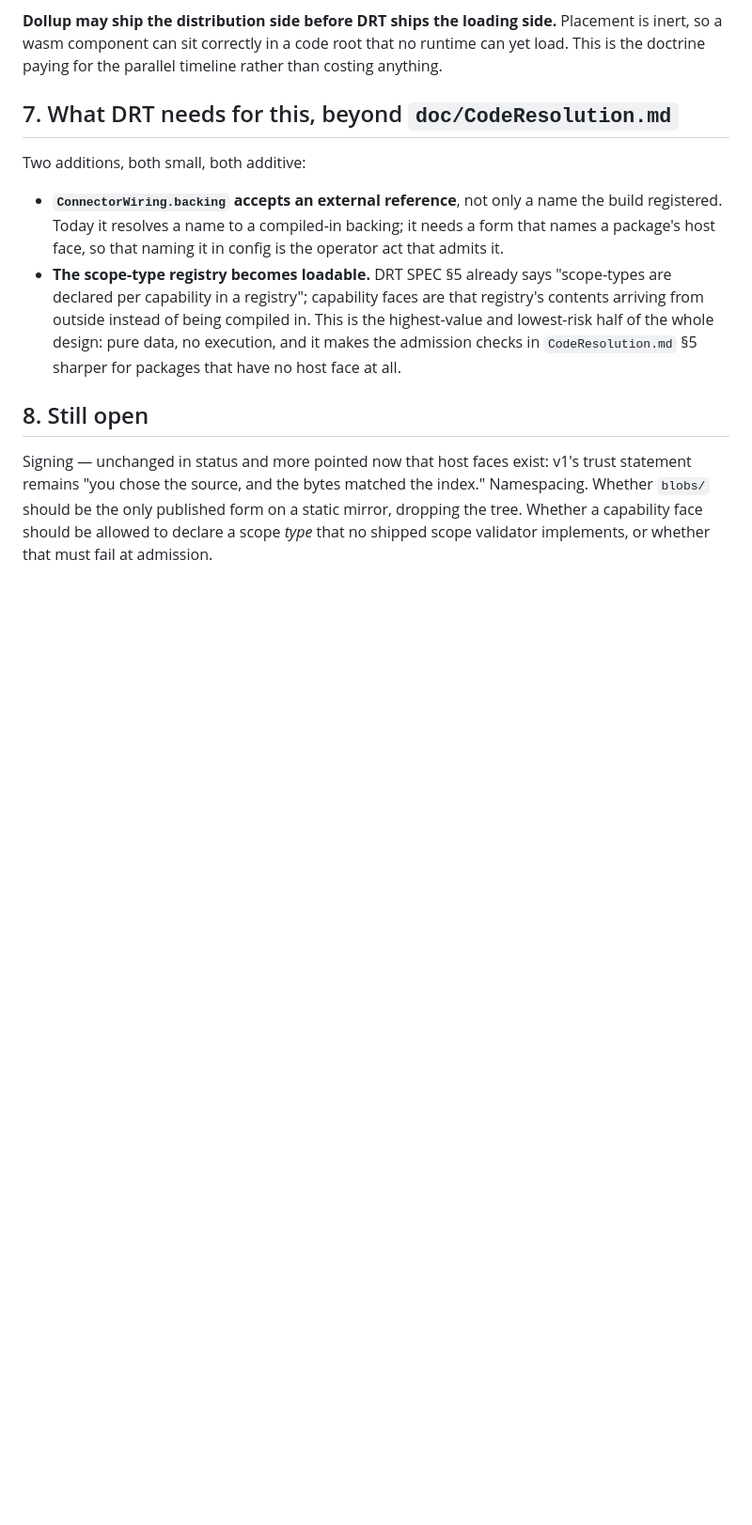
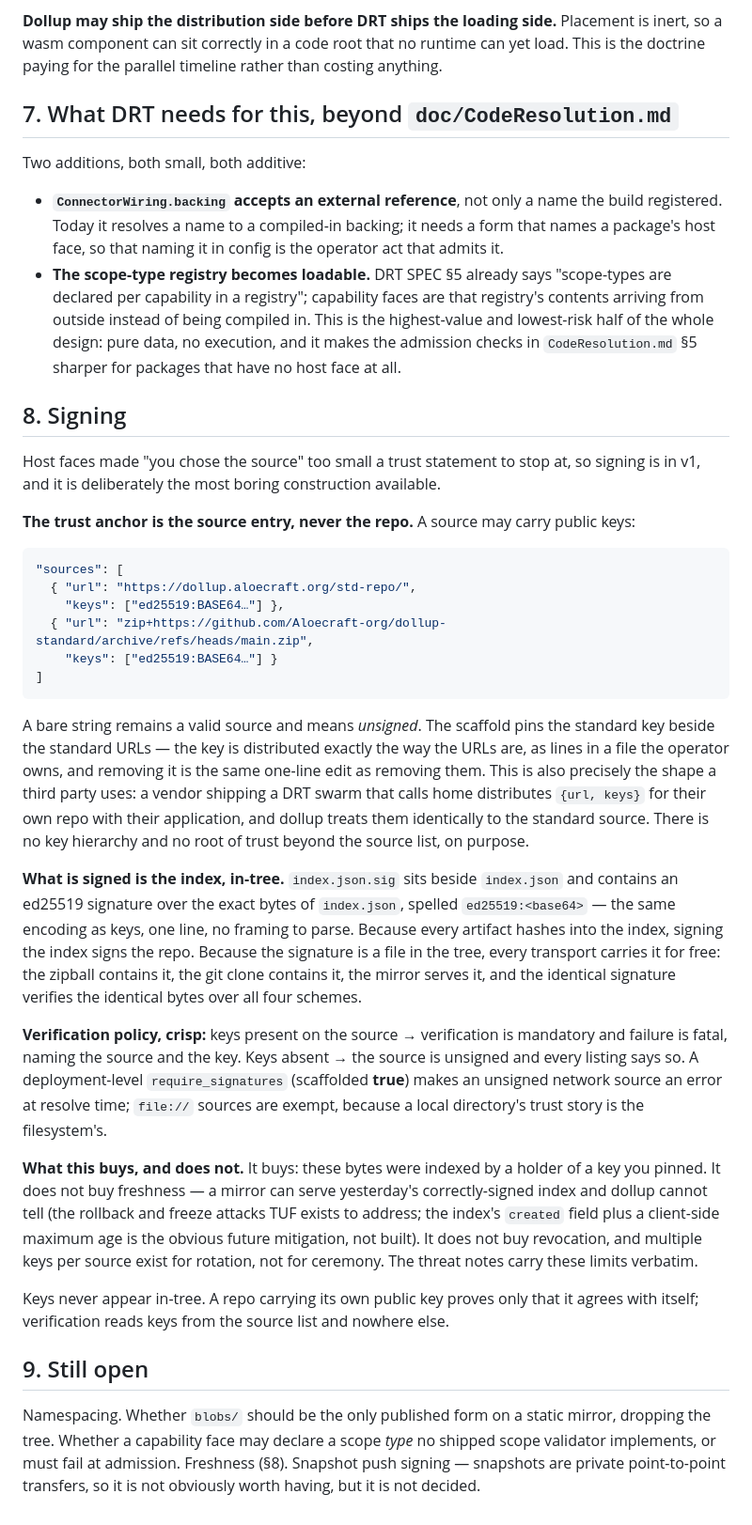
Before and after one commit to Aloecraft-org/dollup, a Markdown page: doc/RepoFormat.md, the part around the change. Shown at 94% size. GitHub-like rendering; blank space fills up the shorter version.

Commit message:
Signing lands in v1: the trust anchor is the source entry, and the signature rides in the tree
Host faces made 'you chose the source' too small a statement to stop at. A
source entry pins ed25519 keys; the repo carries a detached signature over
its index; every transport carries it for free because it is a file in the
tree. No key hierarchy, no root of trust beyond the source list — a vendor
distributing their own swarm pins their key exactly the way the scaffold
pins the standard one. What it does not buy (freshness, revocation) is
stated rather than implied.

````diff
--- a/doc/RepoFormat.md
+++ b/doc/RepoFormat.md
@@ -266,11 +266,65 @@ Two additions, both small, both additive:
   design: pure data, no execution, and it makes the admission checks in
   `CodeResolution.md` §5 sharper for packages that have no host face at all.
 
-## 8. Still open
+## 8. Signing
 
-Signing — unchanged in status and more pointed now that host faces exist:
-v1's trust statement remains "you chose the source, and the bytes matched the
-index." Namespacing. Whether `blobs/` should be the only published form on a
-static mirror, dropping the tree. Whether a capability face should be allowed
-to declare a scope *type* that no shipped scope validator implements, or
-whether that must fail at admission.
+Host faces made "you chose the source" too small a trust statement to stop
+at, so signing is in v1, and it is deliberately the most boring construction
+available.
+
+**The trust anchor is the source entry, never the repo.** A source may carry
+public keys:
+
+```json
+"sources": [
+  { "url": "https://dollup.aloecraft.org/std-repo/",
+    "keys": ["ed25519:BASE64…"] },
+  { "url": "zip+https://github.com/Aloecraft-org/dollup-standard/archive/refs/heads/main.zip",
+    "keys": ["ed25519:BASE64…"] }
+]
+```
+
+A bare string remains a valid source and means *unsigned*. The scaffold pins
+the standard key beside the standard URLs — the key is distributed exactly
+the way the URLs are, as lines in a file the operator owns, and removing it
+is the same one-line edit as removing them. This is also precisely the shape
+a third party uses: a vendor shipping a DRT swarm that calls home
+distributes `{url, keys}` for their own repo with their application, and
+dollup treats them identically to the standard source. There is no key
+hierarchy and no root of trust beyond the source list, on purpose.
+
+**What is signed is the index, in-tree.** `index.json.sig` sits beside
+`index.json` and contains an ed25519 signature over the exact bytes of
+`index.json`, spelled `ed25519:<base64>` — the same encoding as keys, one
+line, no framing to parse. Because every artifact hashes into the index,
+signing the index signs the repo. Because the signature is a file in the
+tree, every transport carries it for free: the zipball contains it, the git
+clone contains it, the mirror serves it, and the identical signature
+verifies the identical bytes over all four schemes.
+
+**Verification policy, crisp:** keys present on the source → verification is
+mandatory and failure is fatal, naming the source and the key. Keys absent →
+the source is unsigned and every listing says so. A deployment-level
+`require_signatures` (scaffolded **true**) makes an unsigned network source
+an error at resolve time; `file://` sources are exempt, because a local
+directory's trust story is the filesystem's.
+
+**What this buys, and does not.** It buys: these bytes were indexed by a
+holder of a key you pinned. It does not buy freshness — a mirror can serve
+yesterday's correctly-signed index and dollup cannot tell (the rollback and
+freeze attacks TUF exists to address; the index's `created` field plus a
+client-side maximum age is the obvious future mitigation, not built).
+It does not buy revocation, and multiple keys per source exist for rotation,
+not for ceremony. The threat notes carry these limits verbatim.
+
+Keys never appear in-tree. A repo carrying its own public key proves only
+that it agrees with itself; verification reads keys from the source list and
+nowhere else.
+
+## 9. Still open
+
+Namespacing. Whether `blobs/` should be the only published form on a static
+mirror, dropping the tree. Whether a capability face may declare a scope
+*type* no shipped scope validator implements, or must fail at admission.
+Freshness (§8). Snapshot push signing — snapshots are private point-to-point
+transfers, so it is not obviously worth having, but it is not decided.
````
Also changed, not shown: SPEC.md (+14 -9 lines).
